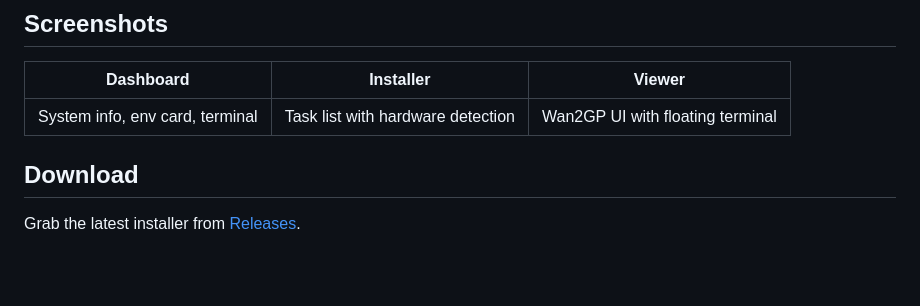
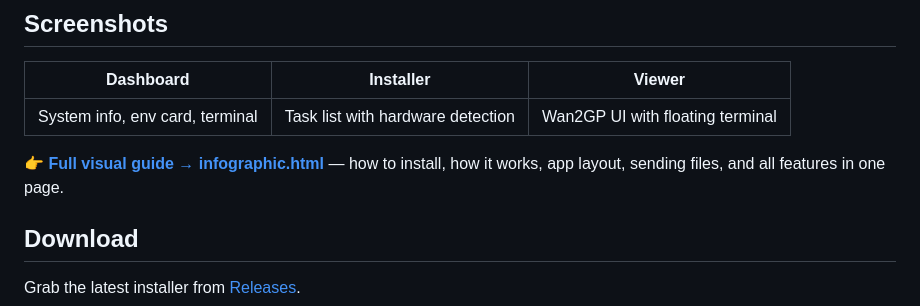
Before and after one commit to GKartist75/wan2gp-desktop, a Markdown page: README.md, the part around the change. GitHub-like rendering; blank space fills up the shorter version.

Commit message:
add link to infographic.html in README

```diff
--- a/README.md
+++ b/README.md
@@ -151,6 +151,8 @@ Everything Wan2GP does — models, generation, scheduling, LoRAs, finetunes —
 | Dashboard | Installer | Viewer |
 |---|---|---|
 | System info, env card, terminal | Task list with hardware detection | Wan2GP UI with floating terminal |
+
+👉 **[Full visual guide → infographic.html](infographic.html)** — how to install, how it works, app layout, sending files, and all features in one page.
 
 ## Download
 
```
